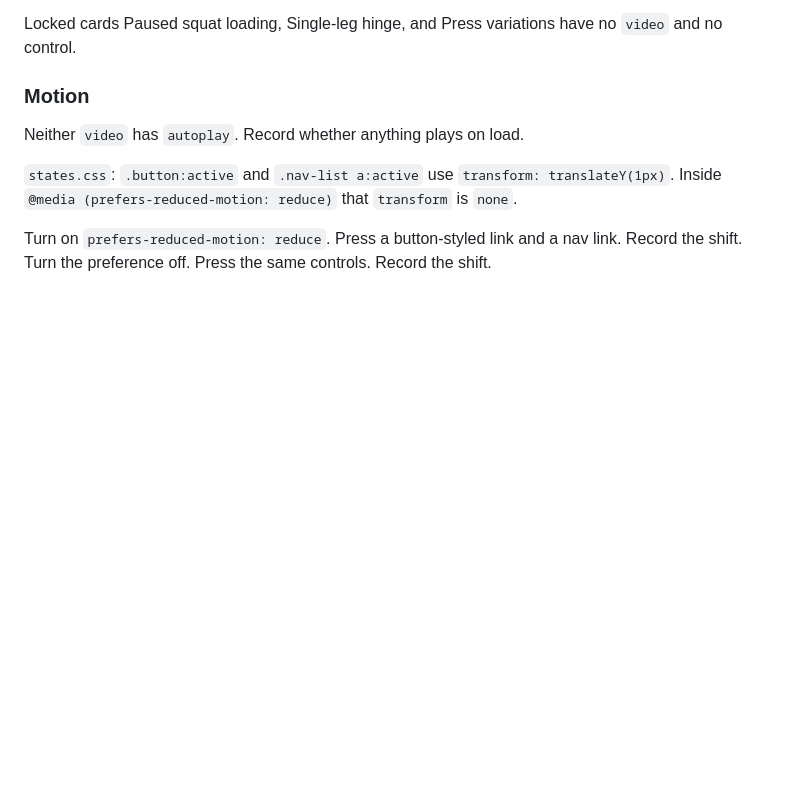
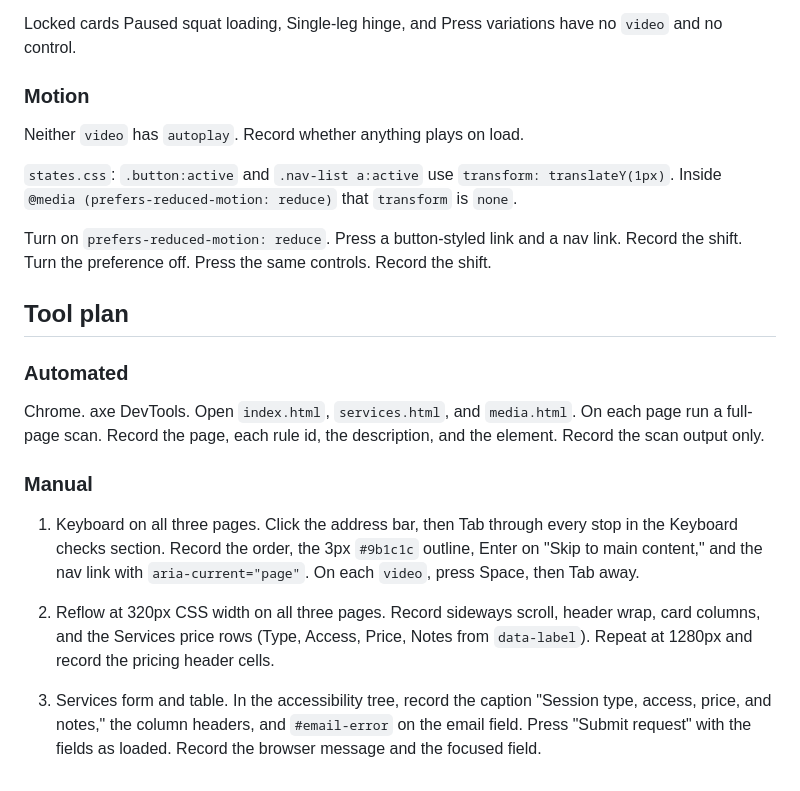
Before and after one commit to vandyparkes/capstone-project, a Markdown page: Accessibility Test Plan.md, the part around the change. Drawn GitHub-style; blank space fills up the shorter version.

Commit message:
Tool plan
name at least one automated checker and at least three manual checks you will perform

```diff
--- a/Accessibility Test Plan.md
+++ b/Accessibility Test Plan.md
@@ -239,3 +239,17 @@ Neither `video` has `autoplay`. Record whether anything plays on load.
 `states.css`: `.button:active` and `.nav-list a:active` use `transform: translateY(1px)`. Inside `@media (prefers-reduced-motion: reduce)` that `transform` is `none`.
 
 Turn on `prefers-reduced-motion: reduce`. Press a button-styled link and a nav link. Record the shift. Turn the preference off. Press the same controls. Record the shift.
+
+## Tool plan
+
+### Automated
+
+Chrome. axe DevTools. Open `index.html`, `services.html`, and `media.html`. On each page run a full-page scan. Record the page, each rule id, the description, and the element. Record the scan output only.
+
+### Manual
+
+1. Keyboard on all three pages. Click the address bar, then Tab through every stop in the Keyboard checks section. Record the order, the 3px `#9b1c1c` outline, Enter on "Skip to main content," and the nav link with `aria-current="page"`. On each `video`, press Space, then Tab away.
+
+2. Reflow at 320px CSS width on all three pages. Record sideways scroll, header wrap, card columns, and the Services price rows (Type, Access, Price, Notes from `data-label`). Repeat at 1280px and record the pricing header cells.
+
+3. Services form and table. In the accessibility tree, record the caption "Session type, access, price, and notes," the column headers, and `#email-error` on the email field. Press "Submit request" with the fields as loaded. Record the browser message and the focused field.
```
